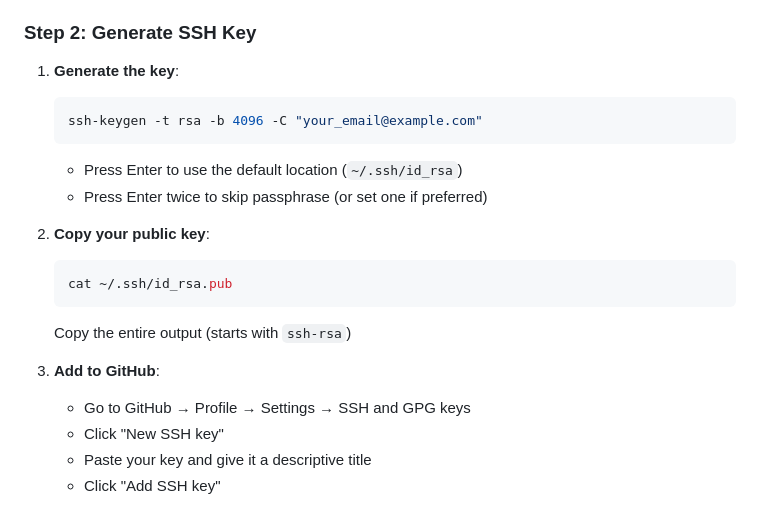
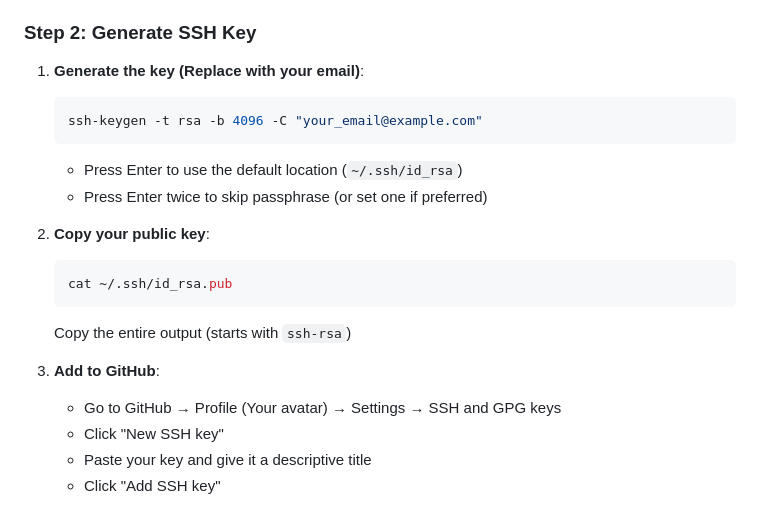
Before and after one commit to siobhan6996/AMAT5315-2025Fall-Homeworks, a Markdown page: README.md, the part around the change. Drawn GitHub-style.

````diff
--- a/README.md
+++ b/README.md
@@ -18,7 +18,7 @@ This repository contains homework assignments for AMAT 5315 - Modern Scientific
 
 ### Step 2: Generate SSH Key
 
-1. **Generate the key**:
+1. **Generate the key (Replace with your email)**:
    ```bash
    ssh-keygen -t rsa -b 4096 -C "your_email@example.com"
    ```
@@ -32,7 +32,7 @@ This repository contains homework assignments for AMAT 5315 - Modern Scientific
    Copy the entire output (starts with `ssh-rsa`)
 
 3. **Add to GitHub**:
-   - Go to GitHub → Profile → Settings → SSH and GPG keys
+   - Go to GitHub → Profile (Your avatar) → Settings → SSH and GPG keys
    - Click "New SSH key"
    - Paste your key and give it a descriptive title
    - Click "Add SSH key"
````
